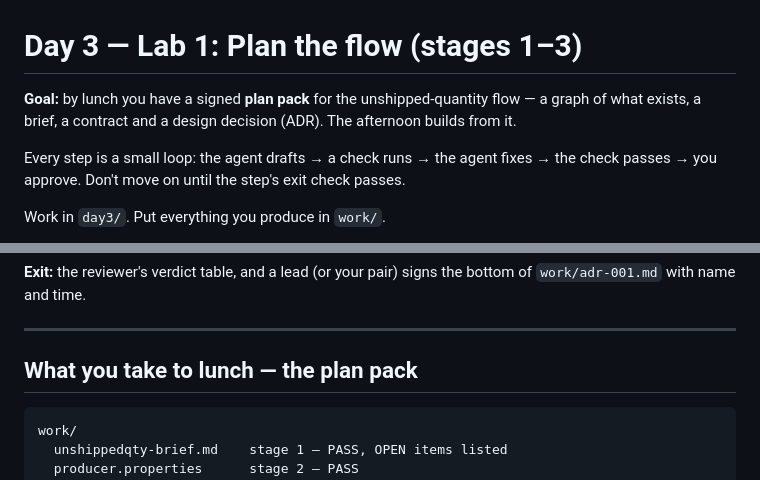
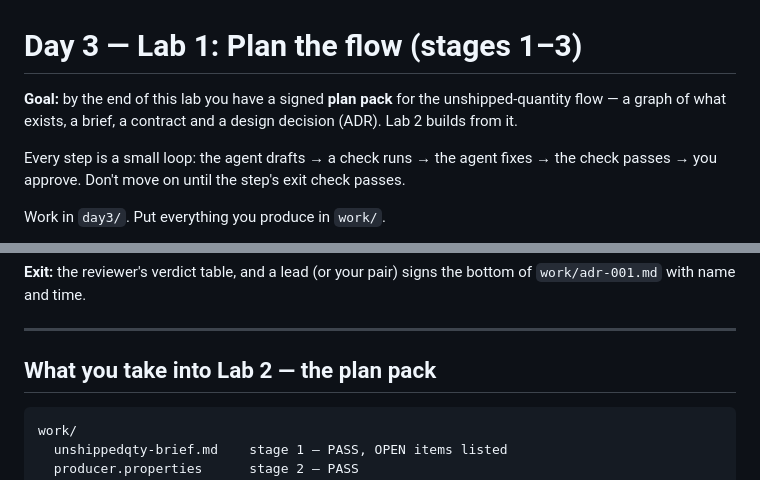
Before and after one commit to datavedam/amway-dve, a Markdown page: day3/assignments/LAB1.md, 2 parts joined by grey strips. GitHub-like rendering.

````diff
--- a/day3/assignments/LAB1.md
+++ b/day3/assignments/LAB1.md
@@ -1,8 +1,8 @@
 # Day 3 — Lab 1: Plan the flow (stages 1–3)
 
-**Goal:** by lunch you have a signed **plan pack** for the unshipped-quantity flow —
-a graph of what exists, a brief, a contract and a design decision (ADR). The
-afternoon builds from it.
+**Goal:** by the end of this lab you have a signed **plan pack** for the unshipped-quantity flow —
+a graph of what exists, a brief, a contract and a design decision (ADR).
+Lab 2 builds from it.
 
 Every step is a small loop: the agent drafts → a check runs → the agent fixes →
 the check passes → you approve. Don't move on until the step's exit check passes.
@@ -103,7 +103,7 @@ bottom of `work/adr-001.md` with name and time.
 
 ---
 
-## What you take to lunch — the plan pack
+## What you take into Lab 2 — the plan pack
 ```
 work/
   unshippedqty-brief.md    stage 1 — PASS, OPEN items listed
````
Also changed, not shown: day3/README.md (+4 -6 lines), day3/assignments/LAB2.md (+1 -1 lines).
